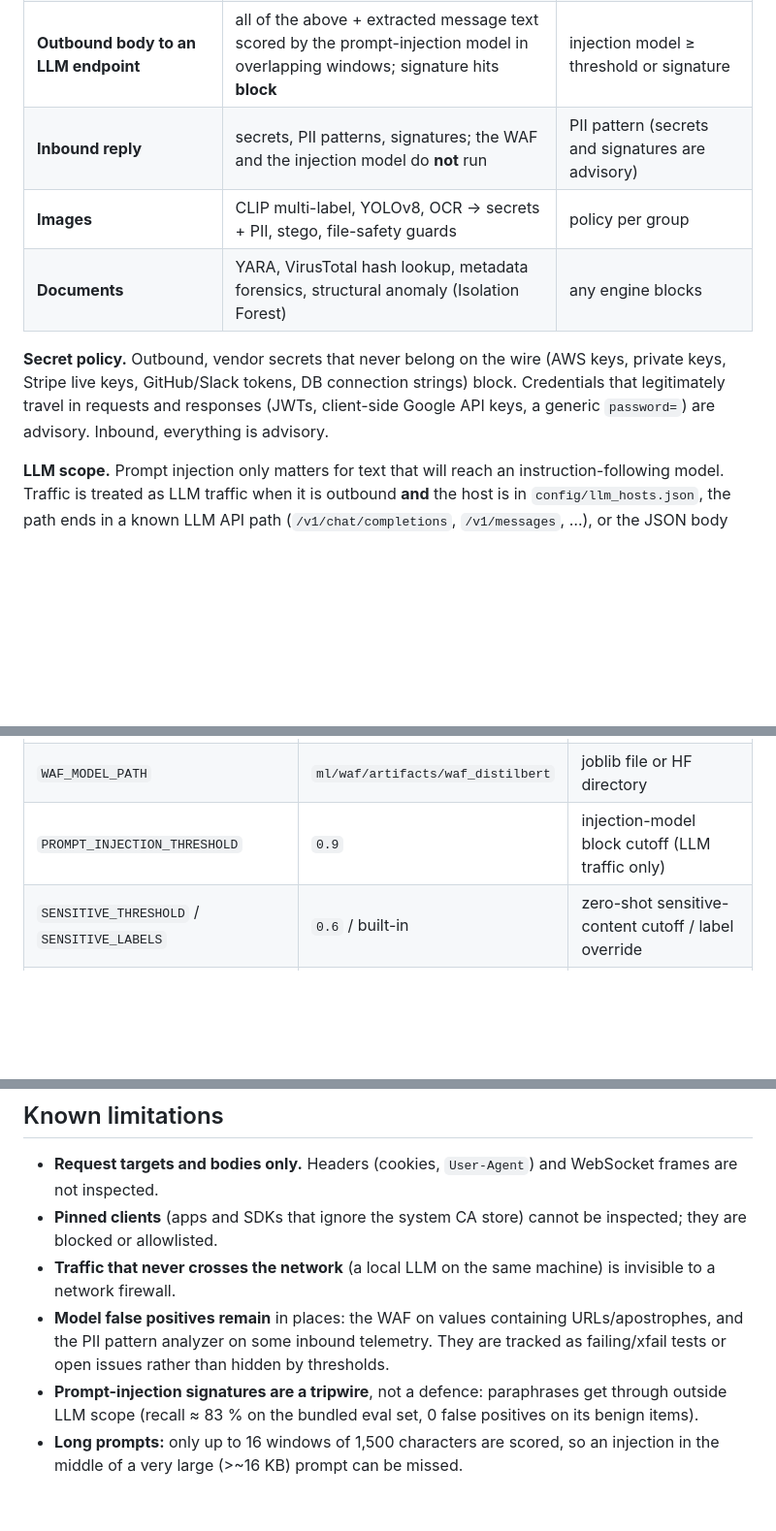
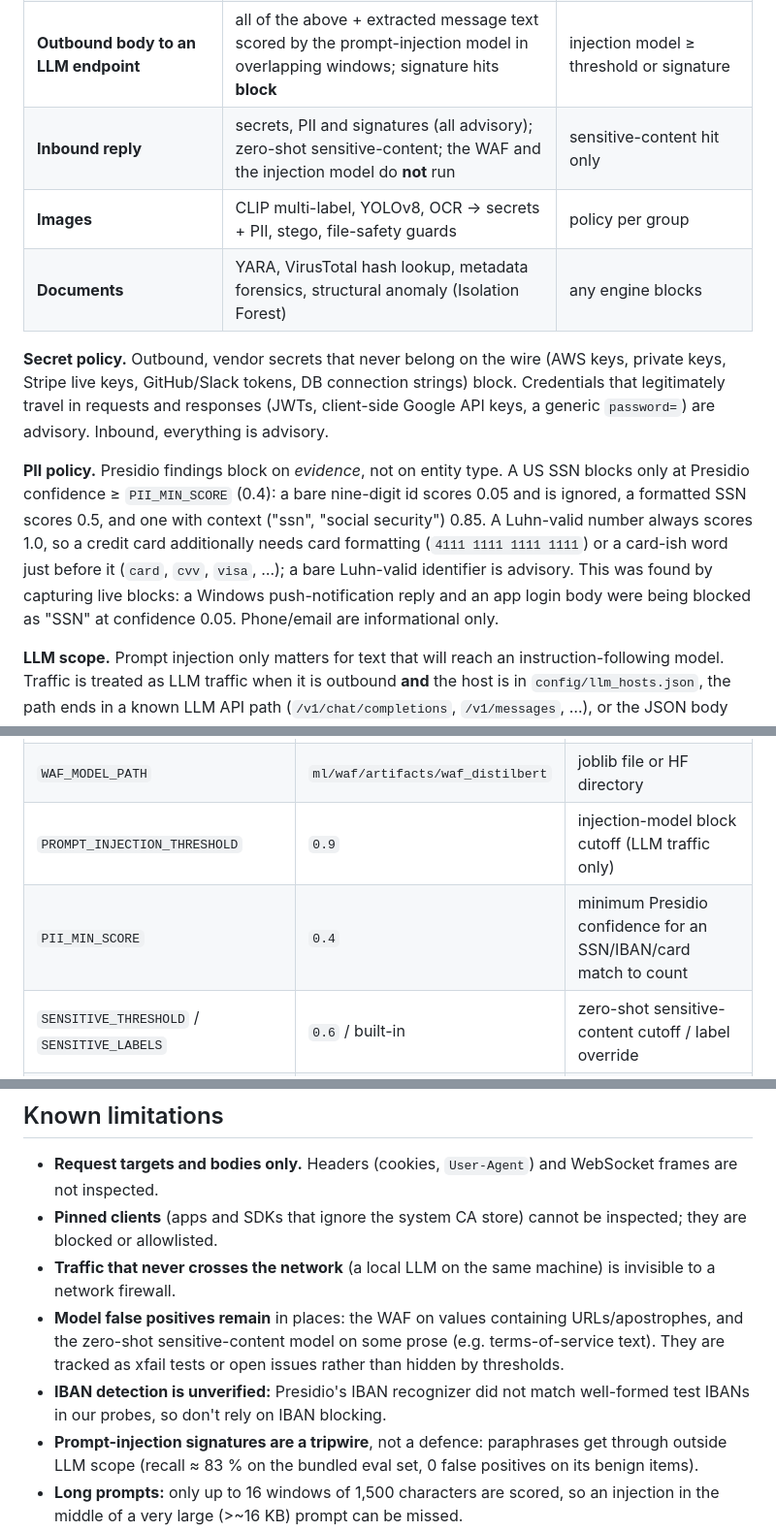
Before and after one commit to CYC07/Bifrost-NOX, a Markdown page: README.md, 3 parts joined by grey strips. Shown at 97% size. Drawn GitHub-style; blank space fills up the shorter version.

Commit message:
docs: PII policy in README; re-capture screenshots without false-positive rows
The previously published Threats screenshot showed two blocked Microsoft telemetry replies, which were false positives from the PII analyzer. Re-captured after the PII fix: the threat list now shows only the lab battery's real detections with proper labels. README: PII policy section, PII_MIN_SCORE, inbound row, baseline (445 passed), known limitations. Screenshots re-checked by OCR for unrelated infrastructure names.

Co-Authored-By: Claude Sonnet 5.5 <noreply@anthropic.com>

Claude-Session: https://claude.ai/code/session_01Fxw8W8HriSNmBRkgmhJjFz

```diff
--- a/README.md
+++ b/README.md
@@ -57,11 +57,13 @@ This is a gateway people have to be able to use. Every default favours not break
 | **Request target** (path + query string, sent only when it looks interesting) | traversal / sensitive-file regex, secrets scan, WAF model on values with an *active* character (quotes, `<>;\|&$(){}`, `..`, SQL phrases; plain URLs and tokens are skipped) | signature hit, vendor secret, or WAF attack label ≥ threshold |
 | **Outbound body** | secrets, PII patterns, prompt-injection signatures, then router → WAF (JSON scored value-by-value) or zero-shot sensitive-content | vendor secret, PII, WAF/sensitive hit |
 | **Outbound body to an LLM endpoint** | all of the above + extracted message text scored by the prompt-injection model in overlapping windows; signature hits **block** | injection model ≥ threshold or signature |
-| **Inbound reply** | secrets, PII patterns, signatures; the WAF and the injection model do **not** run | PII pattern (secrets and signatures are advisory) |
+| **Inbound reply** | secrets, PII and signatures (all advisory); zero-shot sensitive-content; the WAF and the injection model do **not** run | sensitive-content hit only |
 | **Images** | CLIP multi-label, YOLOv8, OCR → secrets + PII, stego, file-safety guards | policy per group |
 | **Documents** | YARA, VirusTotal hash lookup, metadata forensics, structural anomaly (Isolation Forest) | any engine blocks |
 
 **Secret policy.** Outbound, vendor secrets that never belong on the wire (AWS keys, private keys, Stripe live keys, GitHub/Slack tokens, DB connection strings) block. Credentials that legitimately travel in requests and responses (JWTs, client-side Google API keys, a generic `password=`) are advisory. Inbound, everything is advisory.
+
+**PII policy.** Presidio findings block on *evidence*, not on entity type. A US SSN blocks only at Presidio confidence ≥ `PII_MIN_SCORE` (0.4): a bare nine-digit id scores 0.05 and is ignored, a formatted SSN scores 0.5, and one with context ("ssn", "social security") 0.85. A Luhn-valid number always scores 1.0, so a credit card additionally needs card formatting (`4111 1111 1111 1111`) or a card-ish word just before it (`card`, `cvv`, `visa`, …); a bare Luhn-valid identifier is advisory. This was found by capturing live blocks: a Windows push-notification reply and an app login body were being blocked as "SSN" at confidence 0.05. Phone/email are informational only.
 
 **LLM scope.** Prompt injection only matters for text that will reach an instruction-following model. Traffic is treated as LLM traffic when it is outbound **and** the host is in `config/llm_hosts.json`, the path ends in a known LLM API path (`/v1/chat/completions`, `/v1/messages`, …), or the JSON body looks like an LLM call (`model` + `messages`/`prompt`/`input`/`contents`). The list hot-reloads; add your company's internal LLM gateway there.
 
@@ -217,6 +219,7 @@ All settings are environment variables. `start_all.sh` sources a `.env` in the p
 | `WAF_MAX_VALUES` / `WAF_MAX_VALUE_CHARS` | `64` / `2000` | caps for per-value scoring |
 | `WAF_MODEL_PATH` | `ml/waf/artifacts/waf_distilbert` | joblib file or HF directory |
 | `PROMPT_INJECTION_THRESHOLD` | `0.9` | injection-model block cutoff (LLM traffic only) |
+| `PII_MIN_SCORE` | `0.4` | minimum Presidio confidence for an SSN/IBAN/card match to count |
 | `SENSITIVE_THRESHOLD` / `SENSITIVE_LABELS` | `0.6` / built-in | zero-shot sensitive-content cutoff / label override |
 | `IMAGE_MAX_CONCURRENCY`, `IMAGE_OCR_MAX_FRAMES`, `IMAGE_CLIP_MULTICROP`, `IMAGE_STEGO_STRICT` | `2`, `8`, off, off | image-service tuning |
 | `HOTSPOT_IF` / `INTERNET_IF` | `wlan1` / other wlan | interfaces used by the start/stop scripts |
@@ -364,7 +367,8 @@ ai_firewall/
 - **Request targets and bodies only.** Headers (cookies, `User-Agent`) and WebSocket frames are not inspected.
 - **Pinned clients** (apps and SDKs that ignore the system CA store) cannot be inspected; they are blocked or allowlisted.
 - **Traffic that never crosses the network** (a local LLM on the same machine) is invisible to a network firewall.
-- **Model false positives remain** in places: the WAF on values containing URLs/apostrophes, and the PII pattern analyzer on some inbound telemetry. They are tracked as failing/xfail tests or open issues rather than hidden by thresholds.
+- **Model false positives remain** in places: the WAF on values containing URLs/apostrophes, and the zero-shot sensitive-content model on some prose (e.g. terms-of-service text). They are tracked as xfail tests or open issues rather than hidden by thresholds.
+- **IBAN detection is unverified:** Presidio's IBAN recognizer did not match well-formed test IBANs in our probes, so don't rely on IBAN blocking.
 - **Prompt-injection signatures are a tripwire**, not a defence: paraphrases get through outside LLM scope (recall ≈ 83 % on the bundled eval set, 0 false positives on its benign items).
 - **Long prompts:** only up to 16 windows of 1,500 characters are scored, so an injection in the middle of a very large (>~16 KB) prompt can be missed.
 - Single-process services; sized for a lab / small network, not for production load.
```
Also changed, not shown: other parts of README.md (+1 -1 lines), docs/screenshots/dashboard-devices.png, docs/screenshots/dashboard-logs.png, docs/screenshots/dashboard-overview.png, docs/screenshots/dashboard-rules.png, docs/screenshots/dashboard-threats.png.
